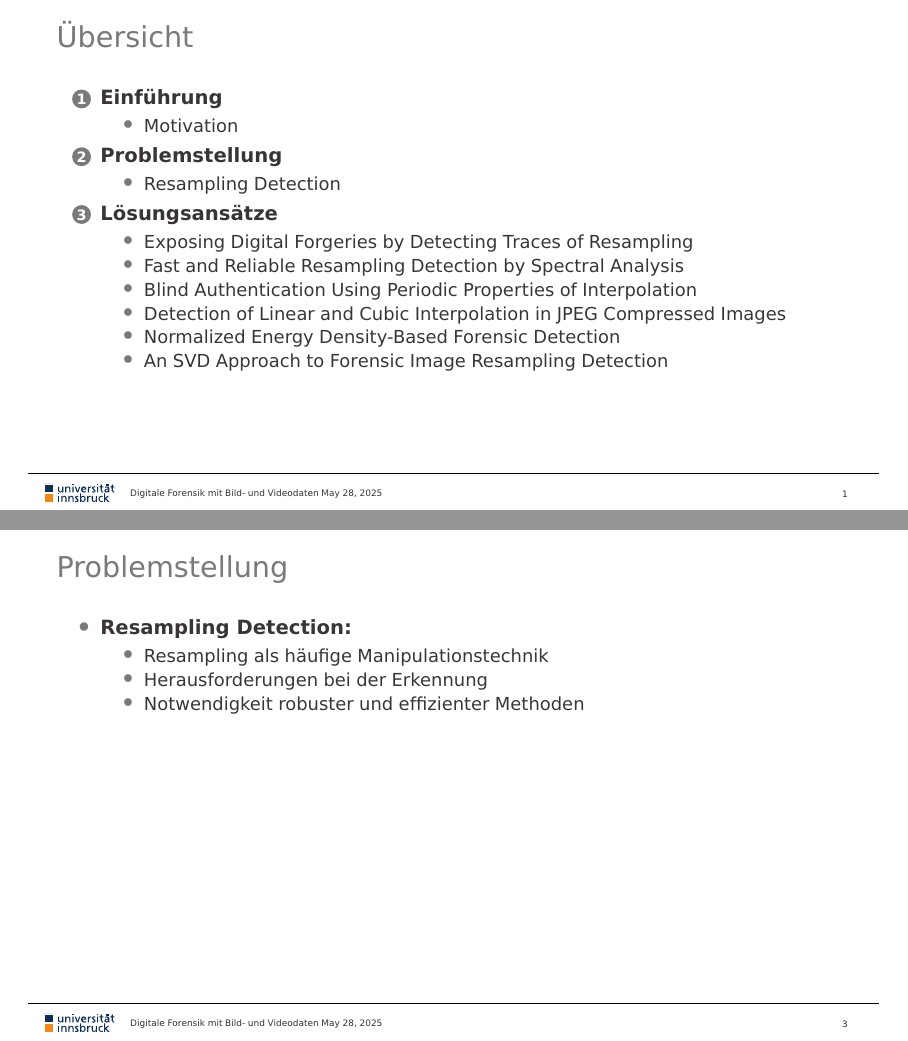
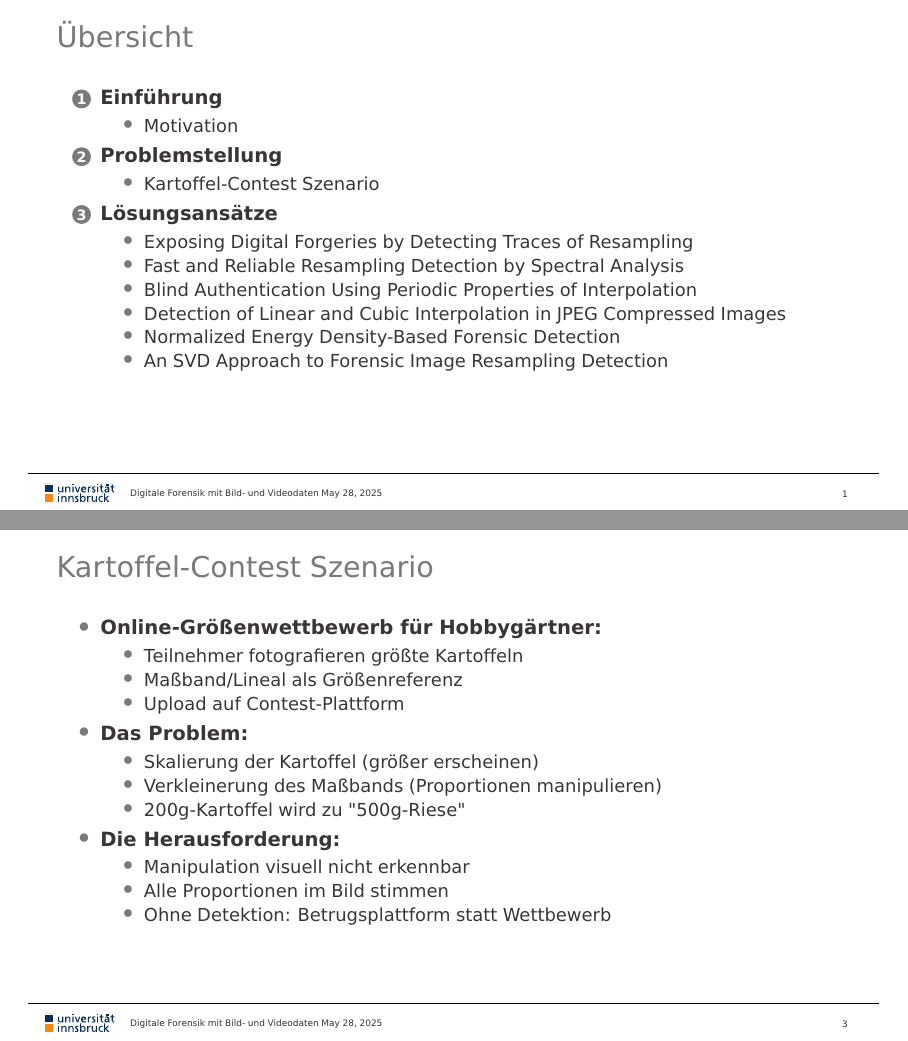
Before and after one commit to Parataisa/InterpoLIE-tion, LaTeX slides (presentation/1_presentation.tex): pages 2 and 4 of 8, joined at a grey line. Compiled offline with pdfLaTeX.

Commit message:
Update presentation content to include Kartoffel-Contest scenario and enhance resampling detection discussion

```diff
--- a/presentation/1_presentation.tex
+++ b/presentation/1_presentation.tex
@@ -27,7 +26,7 @@
 		\end{itemize}
 		\item \textbf{Problemstellung}
 		\begin{itemize}
-			\item Resampling Detection
+			\item Kartoffel-Contest Szenario
 		\end{itemize}
 		\item \textbf{Lösungsansätze}
 		\begin{itemize}
@@ -56,16 +55,28 @@
 	\end{itemize}
 \end{frame}
 
-\subsection{Problemstellung}
+\subsection{Kartoffel-Contest Szenario}
 
 \begin{frame}
-	\frametitle{Problemstellung}
+	\frametitle{Kartoffel-Contest Szenario}
 	\begin{itemize}
-		\item \textbf{Resampling Detection:}
+		\item \textbf{Online-Größenwettbewerb für Hobbygärtner:}
 		\begin{itemize}
-			\item Resampling als häufige Manipulationstechnik
-			\item Herausforderungen bei der Erkennung
-			\item Notwendigkeit robuster und effizienter Methoden
+			\item Teilnehmer fotografieren größte Kartoffeln
+			\item Maßband/Lineal als Größenreferenz
+			\item Upload auf Contest-Plattform
+		\end{itemize}
+		\item \textbf{Das Problem:}
+		\begin{itemize}
+			\item Skalierung der Kartoffel (größer erscheinen)
+			\item Verkleinerung des Maßbands (Proportionen manipulieren)
+			\item 200g-Kartoffel wird zu "500g-Riese"
+		\end{itemize}
+		\item \textbf{Die Herausforderung:}
+		\begin{itemize}
+			\item Manipulation visuell nicht erkennbar
+			\item Alle Proportionen im Bild stimmen
+			\item Ohne Detektion: Betrugsplattform statt Wettbewerb
 		\end{itemize}
 	\end{itemize}
 \end{frame}
```
Also changed, not shown: presentation/beispiel_szenarios.md (added, +4 -0 lines), presentation/1_presentation.pdf, presentation/1_presentation.tex (1 more changed lines).
